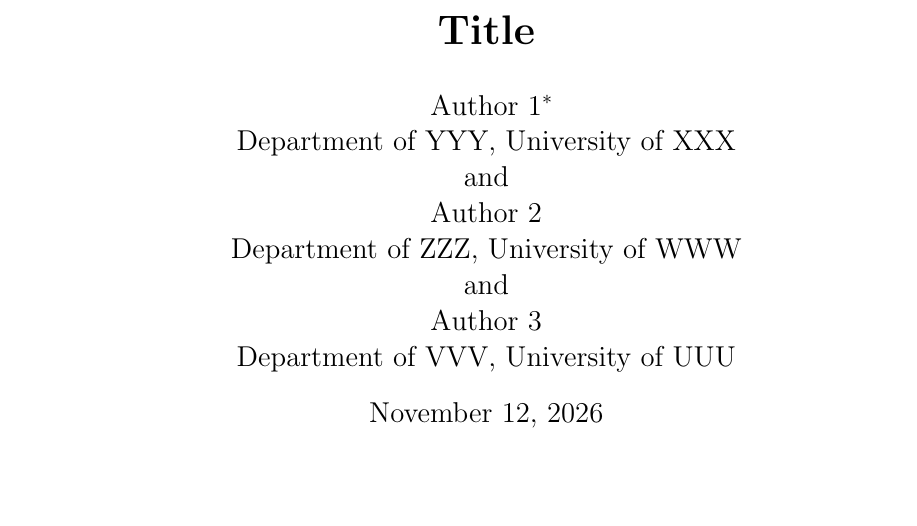
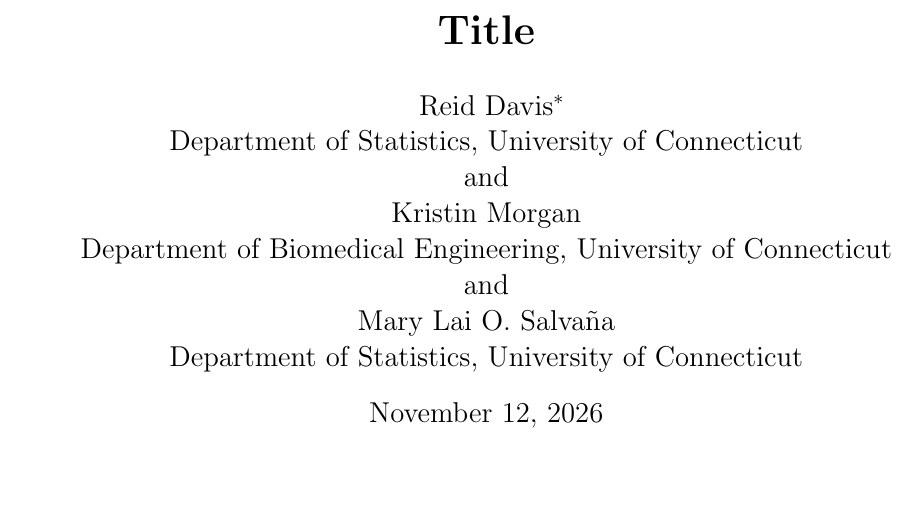
Before and after one commit to marysalvana/OpenSim-JCF-GP, a LaTeX paper (overleaf/main.tex): part of page 1 of 4, cut so that both start at the same text. Compiled offline with pdfLaTeX.

Commit message:
Author names and affiliations

```diff
--- a/overleaf/main.tex
+++ b/overleaf/main.tex
@@ -50,15 +50,15 @@
 {
   \title{\bf Title}
   \author{
-    Author 1\thanks{
+    Reid Davis\thanks{
     The authors gratefully acknowledge \textit{the funding sources, listed here}}\\
-    Department of YYY, University of XXX\\
+    Department of Statistics, University of Connecticut\\
     and\\
-    Author 2\\
-    Department of ZZZ, University of WWW\\
+    Kristin Morgan\\
+    Department of Biomedical Engineering, University of Connecticut\\
     and\\
-    Author 3\\
-    Department of VVV, University of UUU}
+    Mary Lai O. Salva\~na\\
+    Department of Statistics, University of Connecticut}
   \maketitle
 } \fi
 
```
